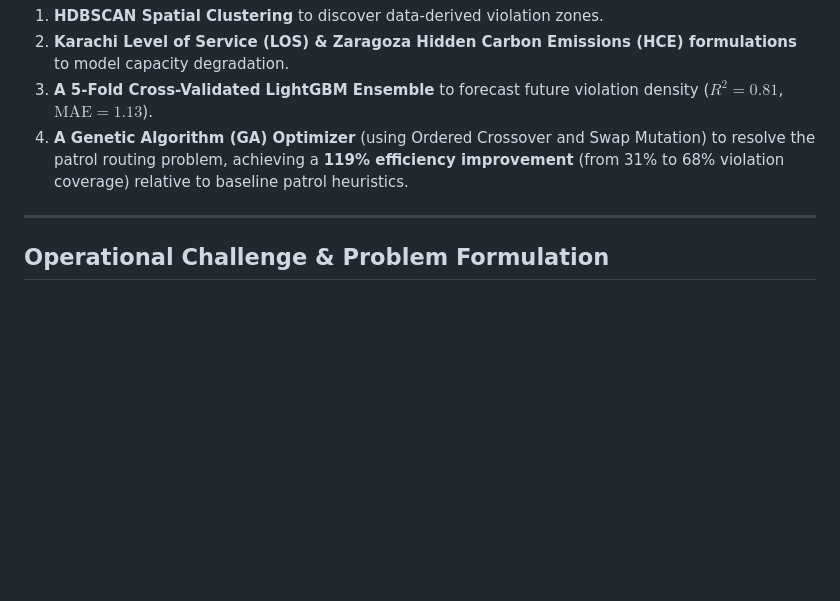
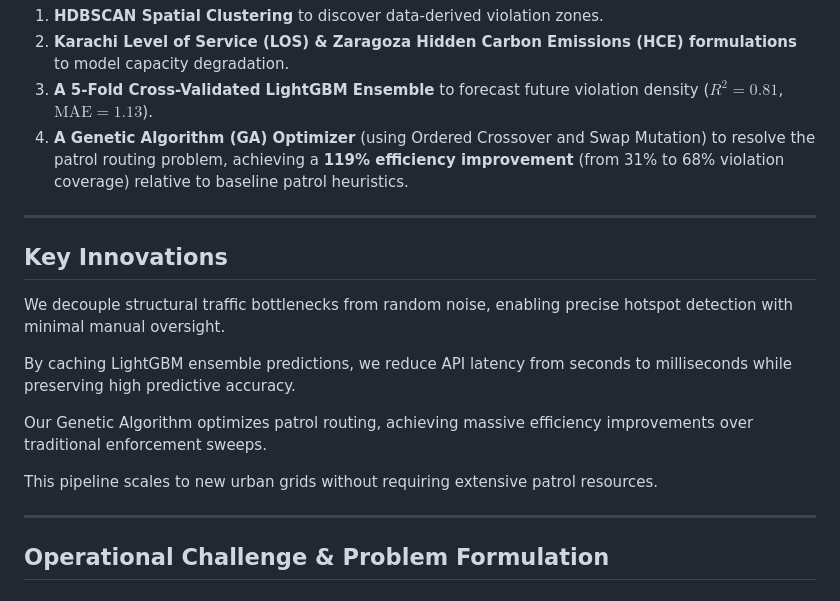
Before and after one commit to molubhai08/Flipkart-Gridlock, a Markdown page: README.md, the part around the change. Rendered like a GitHub page; blank space fills up the shorter version.

```diff
--- a/README.md
+++ b/README.md
@@ -25,6 +25,25 @@ Processing 298,450 anonymized violation records from the ASTRAM Traffic Manageme
 2. **Karachi Level of Service (LOS) & Zaragoza Hidden Carbon Emissions (HCE) formulations** to model capacity degradation.
 3. **A 5-Fold Cross-Validated LightGBM Ensemble** to forecast future violation density ($R^2 = 0.81$, $\text{MAE} = 1.13$).
 4. **A Genetic Algorithm (GA) Optimizer** (using Ordered Crossover and Swap Mutation) to resolve the patrol routing problem, achieving a **119% efficiency improvement** (from 31% to 68% violation coverage) relative to baseline patrol heuristics.
+
+---
+
+## Key Innovations
+
+We decouple structural traffic bottlenecks from
+random noise, enabling precise hotspot detection
+with minimal manual oversight.
+
+By caching LightGBM ensemble predictions, we reduce
+API latency from seconds to milliseconds while
+preserving high predictive accuracy.
+
+Our Genetic Algorithm optimizes patrol routing,
+achieving massive efficiency improvements
+over traditional enforcement sweeps.
+
+This pipeline scales to new urban grids without
+requiring extensive patrol resources.
 
 ---
 
```
